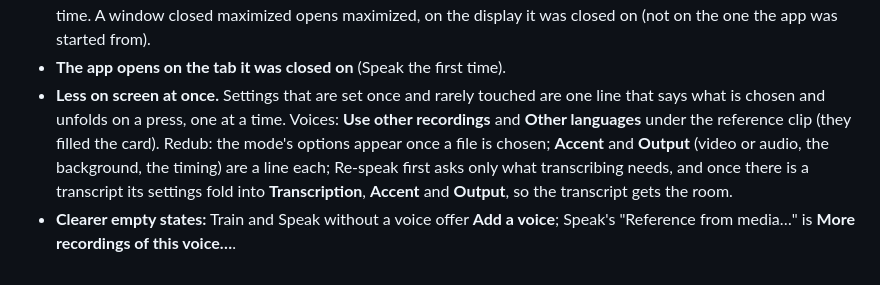
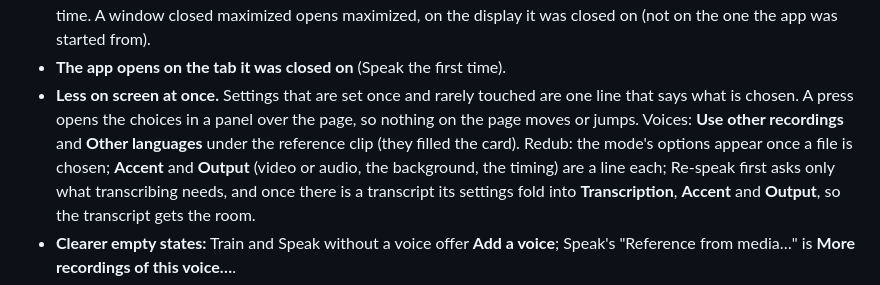
Before and after one commit to tarpetos/mimvox, a Markdown page: CHANGELOG.md, the part around the change. Drawn GitHub-style.

```diff
--- a/CHANGELOG.md
+++ b/CHANGELOG.md
@@ -15,9 +15,9 @@
   first time. A window closed maximized opens maximized, on the display it was closed on (not on the one the app
   was started from).
 * **The app opens on the tab it was closed on** (Speak the first time).
-* **Less on screen at once.** Settings that are set once and rarely touched are one line that says what is chosen
-  and unfolds on a press, one at a time. Voices: **Use other recordings** and **Other languages** under the
-  reference clip (they filled the card). Redub: the mode's options appear once a file is chosen; **Accent** and
+* **Less on screen at once.** Settings that are set once and rarely touched are one line that says what is chosen.
+  A press opens the choices in a panel over the page, so nothing on the page moves or jumps. Voices: **Use other
+  recordings** and **Other languages** under the reference clip (they filled the card). Redub: the mode's options appear once a file is chosen; **Accent** and
   **Output** (video or audio, the background, the timing) are a line each; Re-speak first asks only what transcribing
   needs, and once there is a transcript its settings fold into **Transcription**, **Accent** and **Output**, so the
   transcript gets the room.
```
Also changed, not shown: docs/usage.md (+5 -4 lines), docs/screenshots/usage-voices-languages.png, docs/screenshots/usage-voices-media.png, docs/screenshots/usage-voices.png, docs/screenshots/voices.png, 6 other files.
